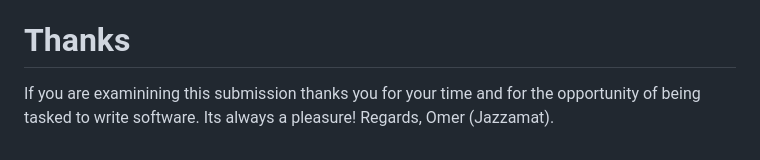
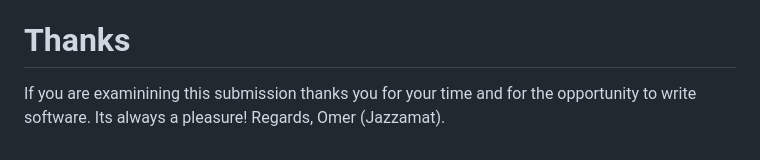
Before and after one commit to Jazzamat/backend-engineering-case-study, a Markdown page: README.md, the part around the change. GitHub-like rendering.

```diff
--- a/README.md
+++ b/README.md
@@ -71,6 +71,6 @@ In order to receive realtime updates the client may subscibe to a serverside eve
 
 
 # Thanks
-If you are examinining this submission thanks you for your time and for the opportunity of being tasked to write software. Its always a pleasure!
+If you are examinining this submission thanks you for your time and for the opportunity to write software. Its always a pleasure!
 Regards,
 Omer (Jazzamat).
```
